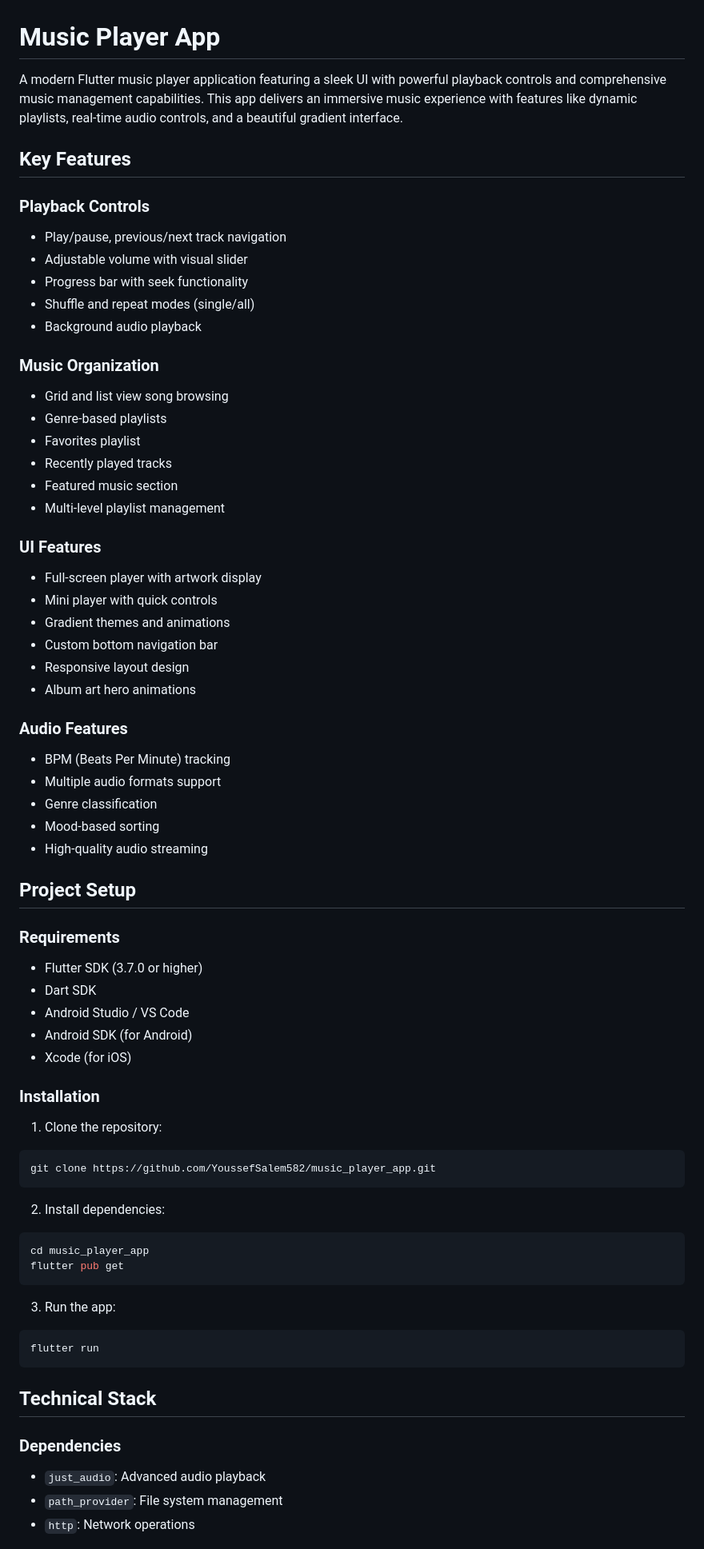
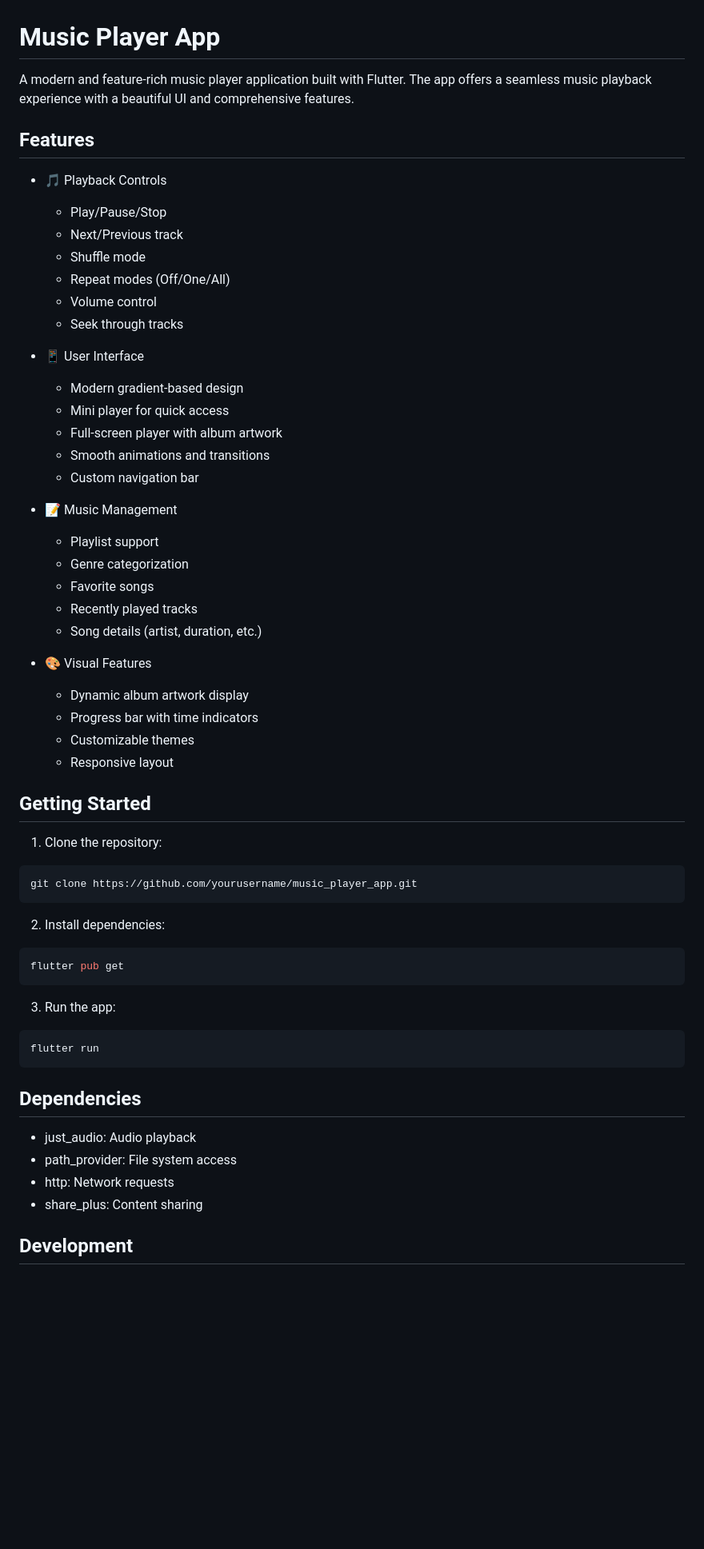
Before and after one commit to YoussefSalem582/Music-Player-App, a Markdown page: README.md, the part around one of its changes. Shown at 80% size. GitHub-like rendering; blank space fills up the shorter version.

Commit message:
update README to enhance app features and organization; improve UI descriptions, streamline sections, and clarify dependencies

````diff
--- a/README.md
+++ b/README.md
@@ -1,67 +1,49 @@
 # Music Player App
 
-A modern Flutter music player application featuring a sleek UI with powerful playback controls and
-comprehensive music management capabilities. This app delivers an immersive music experience with
-features like dynamic playlists, real-time audio controls, and a beautiful gradient interface.
+A modern and feature-rich music player application built with Flutter. The app offers a seamless
+music playback experience with a beautiful UI and comprehensive features.
 
-## Key Features
+## Features
 
-### Playback Controls
+- 🎵 Playback Controls
+    - Play/Pause/Stop
+    - Next/Previous track
+    - Shuffle mode
+    - Repeat modes (Off/One/All)
+    - Volume control
+    - Seek through tracks
 
-- Play/pause, previous/next track navigation
-- Adjustable volume with visual slider
-- Progress bar with seek functionality
-- Shuffle and repeat modes (single/all)
-- Background audio playback
+- 📱 User Interface
+    - Modern gradient-based design
+    - Mini player for quick access
+    - Full-screen player with album artwork
+    - Smooth animations and transitions
+    - Custom navigation bar
 
-### Music Organization
+- 📝 Music Management
+    - Playlist support
+    - Genre categorization
+    - Favorite songs
+    - Recently played tracks
+    - Song details (artist, duration, etc.)
 
-- Grid and list view song browsing
-- Genre-based playlists
-- Favorites playlist
-- Recently played tracks
-- Featured music section
-- Multi-level playlist management
+- 🎨 Visual Features
+    - Dynamic album artwork display
+    - Progress bar with time indicators
+    - Customizable themes
+    - Responsive layout
 
-### UI Features
-
-- Full-screen player with artwork display
-- Mini player with quick controls
-- Gradient themes and animations
-- Custom bottom navigation bar
-- Responsive layout design
-- Album art hero animations
-
-### Audio Features
-
-- BPM (Beats Per Minute) tracking
-- Multiple audio formats support
-- Genre classification
-- Mood-based sorting
-- High-quality audio streaming
-
-## Project Setup
-
-### Requirements
-
-- Flutter SDK (3.7.0 or higher)
-- Dart SDK
-- Android Studio / VS Code
-- Android SDK (for Android)
-- Xcode (for iOS)
-
-### Installation
+## Getting Started
 
 1. Clone the repository:
 
 ```bash
-git clone https://github.com/YoussefSalem582/music_player_app.git
+git clone https://github.com/yourusername/music_player_app.git
 ```
 
 2. Install dependencies:
 
 ```bash
-cd music_player_app
 flutter pub get
 ```
 
@@ -71,11 +53,12 @@ flutter pub get
 flutter run
 ```
 
-## Technical Stack
+## Dependencies
 
-### Dependencies
+- just_audio: Audio playback
+- path_provider: File system access
+- http: Network requests
+- share_plus: Content sharing
 
-- `just_audio`: Advanced audio playback
-- `path_provider`: File system management
-- `http`: Network operations
+## Development
 
````
Also changed, not shown: other parts of README.md (+31 -61 lines), img_14.png (added), img_17.png (added), 2 other files.
